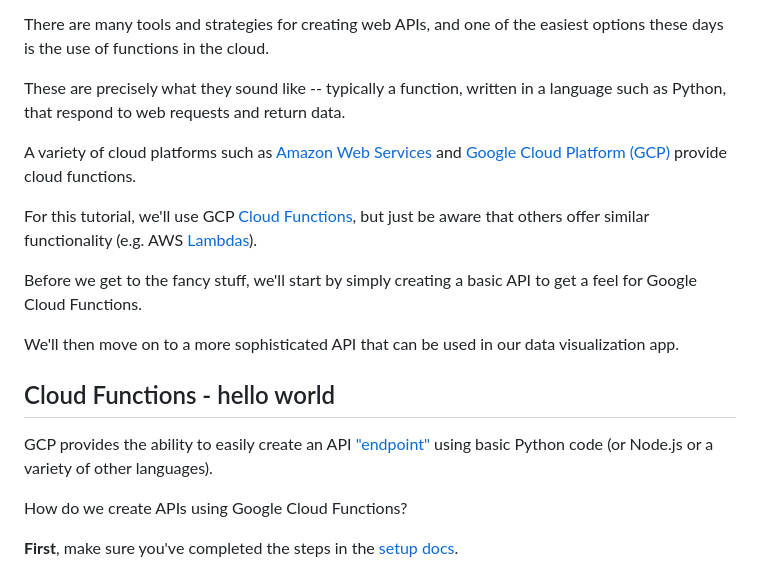
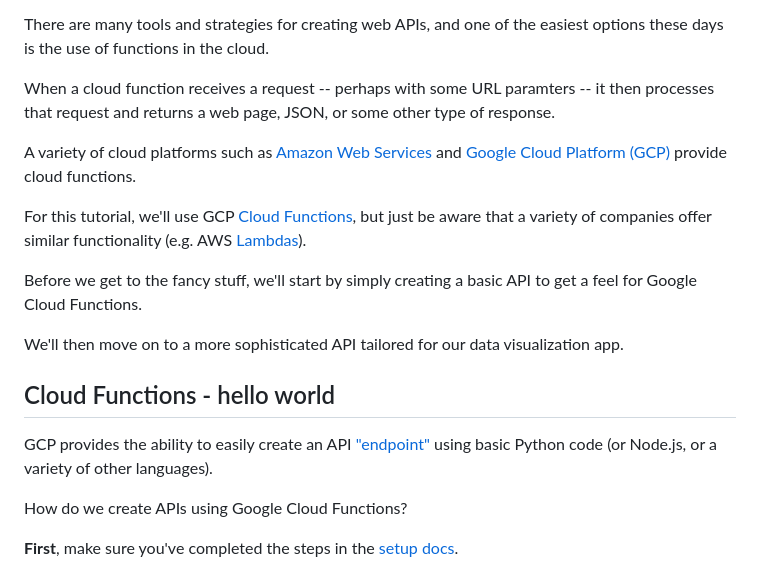
Before and after one commit to zstumgoren/bls-api, a Markdown page: docs/api_hello_world.md, the part around the change. GitHub-like rendering.

Commit message:
update api_hello_world

```diff
--- a/docs/api_hello_world.md
+++ b/docs/api_hello_world.md
@@ -16,19 +16,19 @@ The plumbing -- how the API goes about accessing data, and where that data is st
 
 There are many tools and strategies for creating web APIs, and one of the easiest options these days is the use of functions in the cloud.
 
-These are precisely what they sound like -- typically a function, written in a language such as Python, that respond to web requests and return data.
+When a cloud function receives a request -- perhaps with some URL paramters -- it then processes that request and returns a web page, JSON, or some other type of response.
 
 A variety of cloud platforms such as [Amazon Web Services](https://aws.amazon.com) and [Google Cloud Platform (GCP)](https://cloud.google.com/) provide cloud functions.
 
-For this tutorial, we'll use  GCP [Cloud Functions](https://cloud.google.com/functions), but just be aware that others offer similar functionality (e.g. AWS [Lambdas](https://docs.aws.amazon.com/lambda/latest/dg/welcome.html)).
+For this tutorial, we'll use  GCP [Cloud Functions](https://cloud.google.com/functions), but just be aware that a variety of companies offer similar functionality (e.g. AWS [Lambdas](https://docs.aws.amazon.com/lambda/latest/dg/welcome.html)).
 
 Before we get to the fancy stuff, we'll start by simply creating a basic API to get a feel for Google Cloud Functions.
 
-We'll then move on to a more sophisticated API that can be used in our data visualization app.
+We'll then move on to a more sophisticated API tailored for our data visualization app.
 
 ## Cloud Functions - hello world
 
-GCP provides the ability to easily create an API ["endpoint"](https://en.wikipedia.org/wiki/Web_API#Endpoints) using basic Python code (or Node.js or a variety of other languages).
+GCP provides the ability to easily create an API ["endpoint"](https://en.wikipedia.org/wiki/Web_API#Endpoints) using basic Python code (or Node.js, or a variety of other languages).
 
 How do we create APIs using Google Cloud Functions?
 
```
